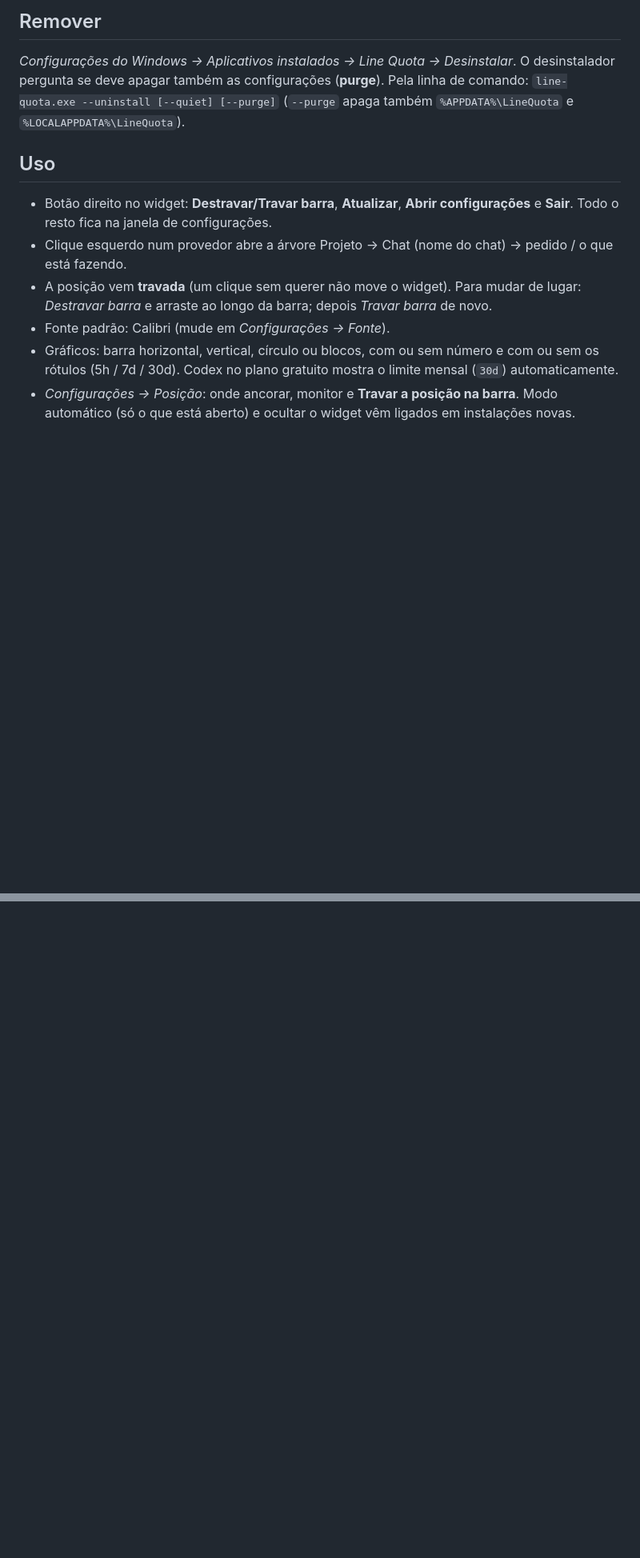
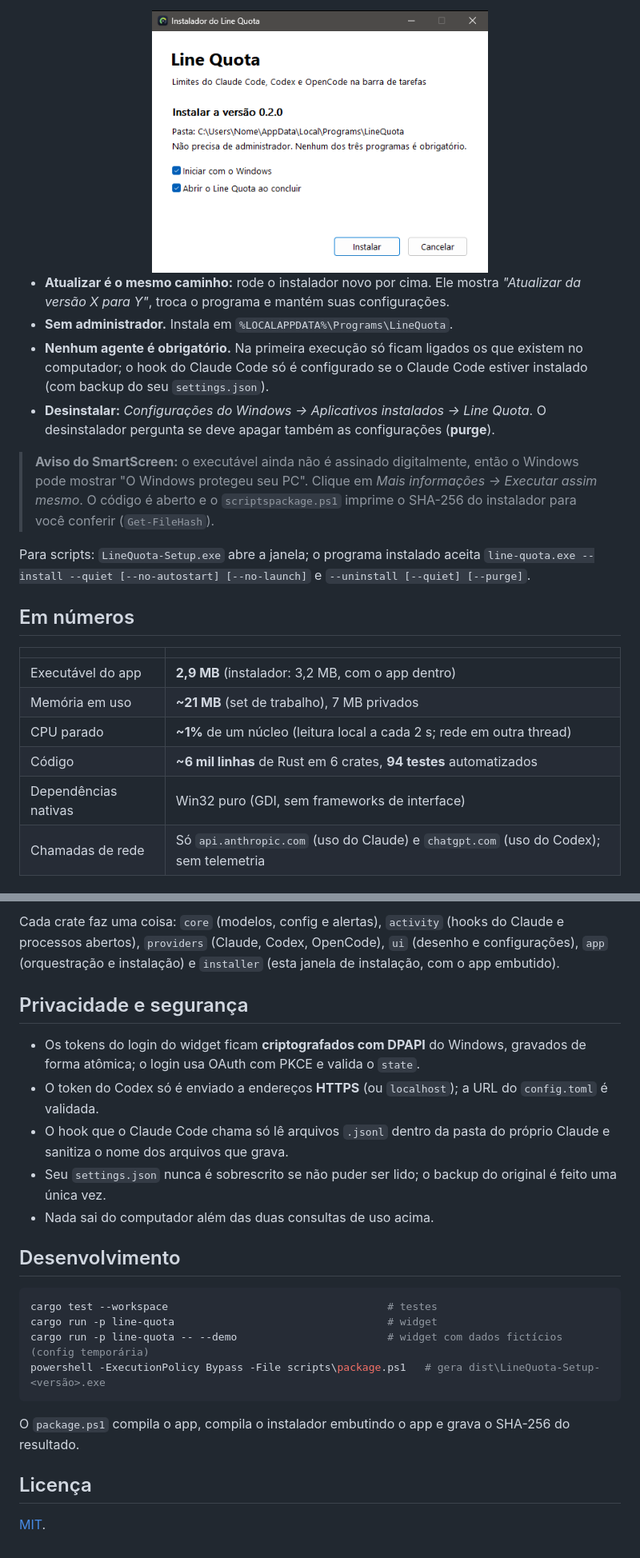
Before and after one commit to Buloque/Line-Quota, a Markdown page: README.md, 2 parts joined by grey strips. Shown at 80% size. GitHub-like rendering; pictures changed too: docs/images/installer.png (added); blank space fills up the shorter version.

````diff
--- a/README.md
+++ b/README.md
@@ -15,15 +54,27 @@ encontrados no computador ficam ligados. Para scripts: `line-quota.exe --install
 
-## Remover
-*Configurações do Windows → Aplicativos instalados → Line Quota → Desinstalar*. O desinstalador pergunta se
-deve apagar também as configurações (**purge**). Pela linha de comando: `line-quota.exe --uninstall [--quiet] [--purge]`
-(`--purge` apaga também `%APPDATA%\LineQuota` e `%LOCALAPPDATA%\LineQuota`).
+<div align="center">
+<img src="docs/images/installer.png" alt="Instalador do Line Quota" width="420">
+</div>
 
-## Uso
-- Botão direito no widget: **Destravar/Travar barra**, **Atualizar**, **Abrir configurações** e **Sair**.
-  Todo o resto fica na janela de configurações.
-- Clique esquerdo num provedor abre a árvore Projeto → Chat (nome do chat) → pedido / o que está fazendo.
-- A posição vem **travada** (um clique sem querer não move o widget). Para mudar de lugar: *Destravar barra* e
-  arraste ao longo da barra; depois *Travar barra* de novo.
-- Fonte padrão: Calibri (mude em *Configurações → Fonte*).
-- Gráficos: barra horizontal, vertical, círculo ou blocos, com ou sem número e com ou sem os rótulos (5h / 7d / 30d). Codex no plano gratuito mostra o limite mensal (`30d`) automaticamente.
-- *Configurações → Posição*: onde ancorar, monitor e **Travar a posição na barra**. Modo automático (só o que está aberto) e ocultar o widget vêm ligados em instalações novas.
+- **Atualizar é o mesmo caminho:** rode o instalador novo por cima. Ele mostra *"Atualizar da versão X para Y"*, troca o programa e mantém suas configurações.
+- **Sem administrador.** Instala em `%LOCALAPPDATA%\Programs\LineQuota`.
+- **Nenhum agente é obrigatório.** Na primeira execução só ficam ligados os que existem no computador; o hook do Claude Code só é configurado se o Claude Code estiver instalado (com backup do seu `settings.json`).
+- **Desinstalar:** *Configurações do Windows → Aplicativos instalados → Line Quota*. O desinstalador pergunta se deve apagar também as configurações (**purge**).
+
+> **Aviso do SmartScreen:** o executável ainda não é assinado digitalmente, então o Windows pode mostrar "O Windows protegeu seu PC".
+> Clique em *Mais informações → Executar assim mesmo*. O código é aberto e o `scriptspackage.ps1` imprime o SHA-256 do instalador para você conferir (`Get-FileHash`).
+
+Para scripts: `LineQuota-Setup.exe` abre a janela; o programa instalado aceita
+`line-quota.exe --install --quiet [--no-autostart] [--no-launch]` e `--uninstall [--quiet] [--purge]`.
+
+## Em números
+
+| | |
+|---|---|
+| Executável do app | **2,9 MB** (instalador: 3,2 MB, com o app dentro) |
+| Memória em uso | **~21 MB** (set de trabalho), 7 MB privados |
+| CPU parado | **~1%** de um núcleo (leitura local a cada 2 s; rede em outra thread) |
+| Código | **~6 mil linhas** de Rust em 6 crates, **94 testes** automatizados |
+| Dependências nativas | Win32 puro (GDI, sem frameworks de interface) |
+| Chamadas de rede | Só `api.anthropic.com` (uso do Claude) e `chatgpt.com` (uso do Codex); sem telemetria |
+
@@ -29,0 +97,26 @@ deve apagar também as configurações (**purge**). Pela linha de comando: `line
+Cada crate faz uma coisa: `core` (modelos, config e alertas), `activity` (hooks do Claude e processos abertos),
+`providers` (Claude, Codex, OpenCode), `ui` (desenho e configurações), `app` (orquestração e instalação) e `installer`
+(esta janela de instalação, com o app embutido).
+
+## Privacidade e segurança
+
+- Os tokens do login do widget ficam **criptografados com DPAPI** do Windows, gravados de forma atômica; o login usa OAuth com PKCE e valida o `state`.
+- O token do Codex só é enviado a endereços **HTTPS** (ou `localhost`); a URL do `config.toml` é validada.
+- O hook que o Claude Code chama só lê arquivos `.jsonl` dentro da pasta do próprio Claude e sanitiza o nome dos arquivos que grava.
+- Seu `settings.json` nunca é sobrescrito se não puder ser lido; o backup do original é feito uma única vez.
+- Nada sai do computador além das duas consultas de uso acima.
+
+## Desenvolvimento
+
+```powershell
+cargo test --workspace                                   # testes
+cargo run -p line-quota                                  # widget
+cargo run -p line-quota -- --demo                        # widget com dados fictícios (config temporária)
+powershell -ExecutionPolicy Bypass -File scripts\package.ps1   # gera dist\LineQuota-Setup-<versão>.exe
+```
+
+O `package.ps1` compila o app, compila o instalador embutindo o app e grava o SHA-256 do resultado.
+
+## Licença
+
+[MIT](LICENSE).
````
Also changed, not shown: other parts of README.md (+64 -9 lines), docs/images/flyout.png (added), docs/images/icon.png (added), docs/images/settings.png (added), docs/images/widget-styles.png (added), 11 other files.
